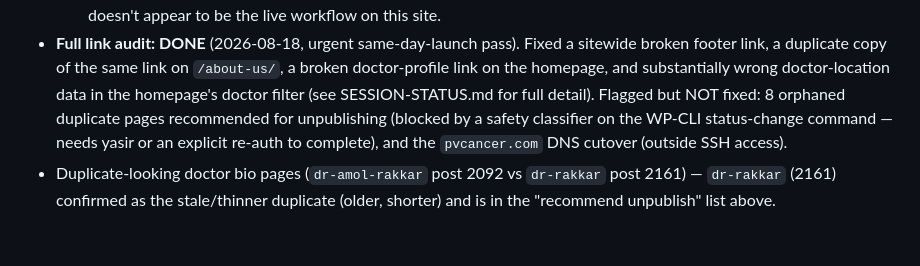
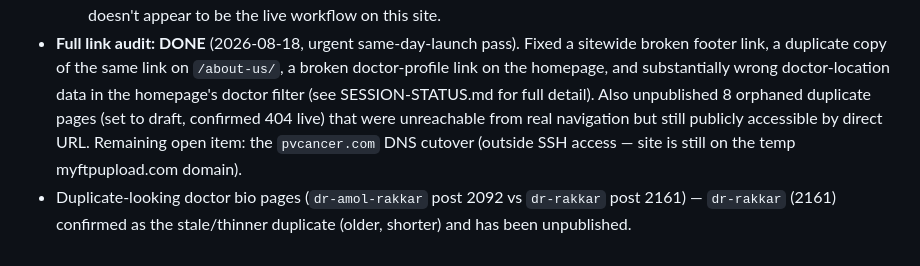
Before and after one commit to ymemon/Final-Capstone, a Markdown page: paloverde-cancer/CLIENT-INFO.md, the part around the change. GitHub-like rendering.

```diff
--- a/paloverde-cancer/CLIENT-INFO.md
+++ b/paloverde-cancer/CLIENT-INFO.md
@@ -94,11 +94,11 @@ session notes, not repeated here).
   Fixed a sitewide broken footer link, a duplicate copy of the same link
   on `/about-us/`, a broken doctor-profile link on the homepage, and
   substantially wrong doctor-location data in the homepage's doctor
-  filter (see SESSION-STATUS.md for full detail). Flagged but NOT fixed:
-  8 orphaned duplicate pages recommended for unpublishing (blocked by a
-  safety classifier on the WP-CLI status-change command — needs yasir or
-  an explicit re-auth to complete), and the `pvcancer.com` DNS cutover
-  (outside SSH access).
+  filter (see SESSION-STATUS.md for full detail). Also unpublished 8
+  orphaned duplicate pages (set to draft, confirmed 404 live) that were
+  unreachable from real navigation but still publicly accessible by
+  direct URL. Remaining open item: the `pvcancer.com` DNS cutover
+  (outside SSH access — site is still on the temp myftpupload.com domain).
 - Duplicate-looking doctor bio pages (`dr-amol-rakkar` post 2092 vs
   `dr-rakkar` post 2161) — `dr-rakkar` (2161) confirmed as the stale/thinner
-  duplicate (older, shorter) and is in the "recommend unpublish" list above.
+  duplicate (older, shorter) and has been unpublished.
```
Also changed, not shown: paloverde-cancer/SESSION-STATUS.md (+12 -12 lines).
